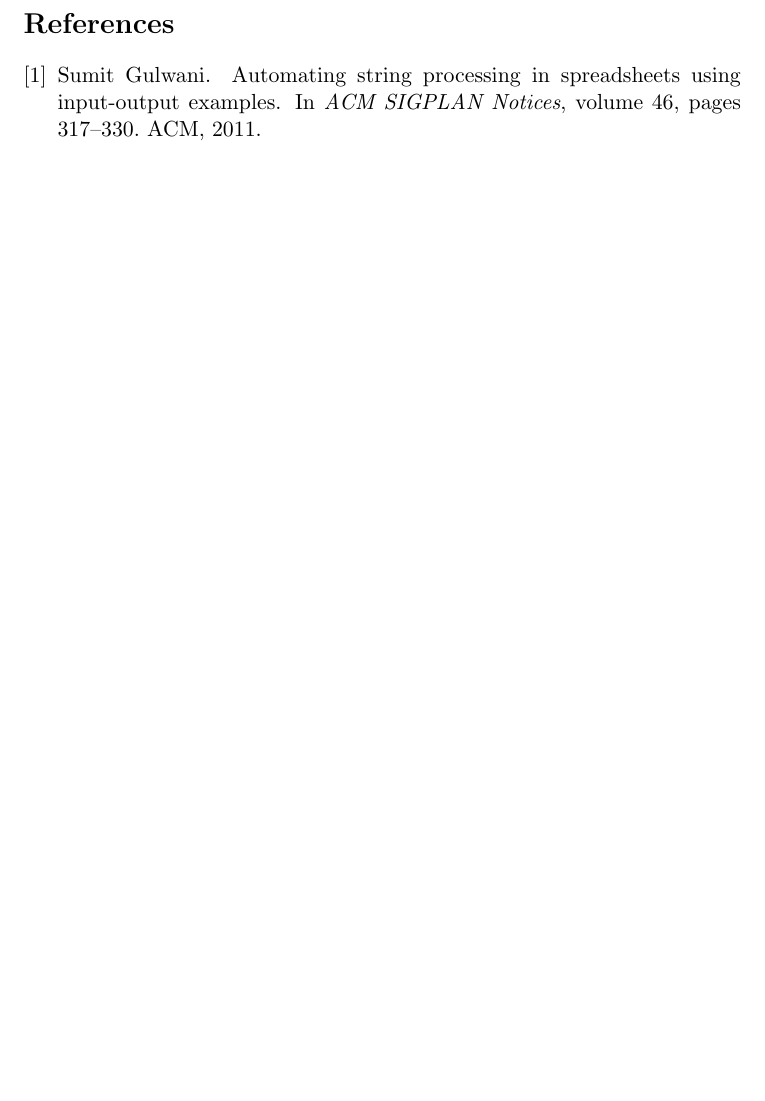
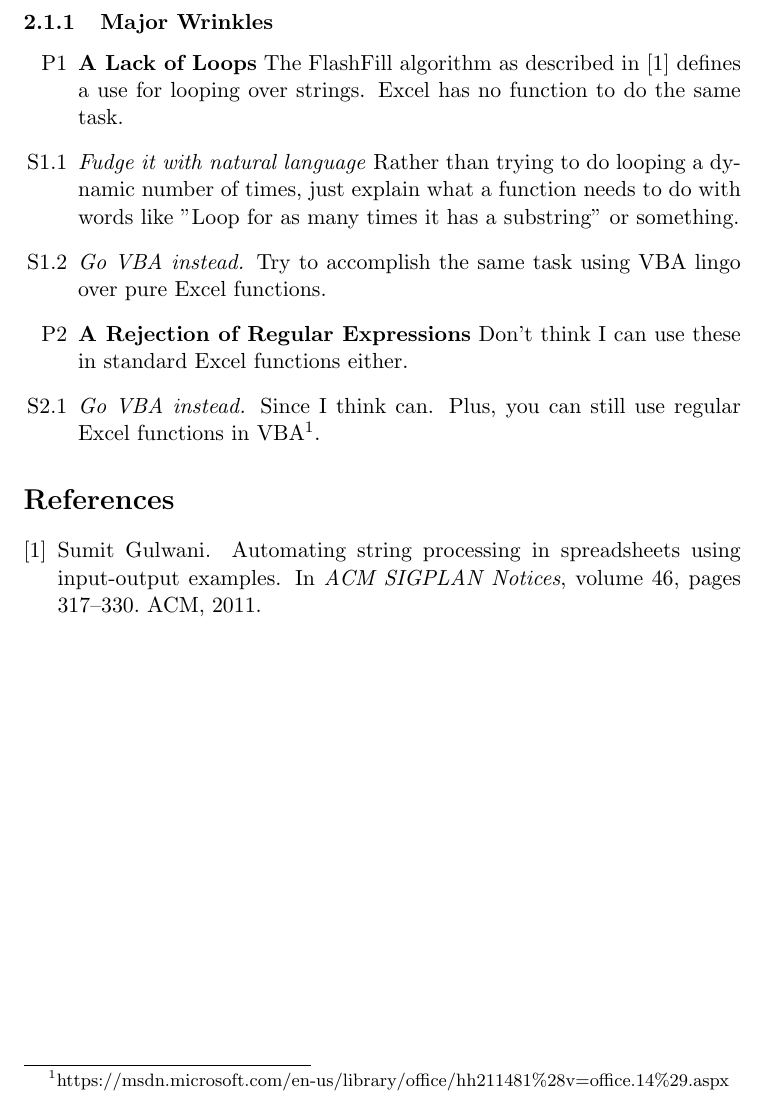
Before and after one commit to DeveloperLiberationFront/FlushFill, a LaTeX paper (doc/FlushFillPaper.tex): part of page 3 of 3, cut at the place of the change, the shorter picture padded with empty space. Compiled offline with pdfLaTeX.

Commit message:
Merge resolution after adding wrinkles to doc.

```diff
--- a/doc/FlushFillPaper.tex
+++ b/doc/FlushFillPaper.tex
@@ -73,6 +73,26 @@
 
 	\end{enumerate}
 
+	\subsubsection{Major Wrinkles}
+
+	\begin{itemize}
+		\item[P1] \textbf{A Lack of Loops} The FlashFill algorithm as described in~\cite{gulwani2011automating} defines a use for looping over strings.
+		Excel has no function to do the same task.
+
+		\item[S1.1] \textit{Fudge it with natural language} Rather than trying
+		to do looping a dynamic number of times, just explain what a function
+		needs to do with words like "Loop for as many times it has a substring"
+		or something.
+
+		\item[S1.2] \textit{Go VBA instead.} Try to accomplish the same task
+		using VBA lingo over pure Excel functions.
+
+		\item[P2] \textbf{A Rejection of Regular Expressions} Don't think I can use these in standard Excel functions either.
+
+		\item[S2.1] \textit{Go VBA instead.} Since I think can. Plus, you can still
+		use regular Excel functions in VBA\footnote{https://msdn.microsoft.com/en-us/library/office/hh211481\%28v=office.14\%29.aspx}.
+	\end{itemize}
+
 	\bibliography{FlushFillPaper}{} \bibliographystyle{plain}
 
 \end{document}
```
Also changed, not shown: doc/FlushFillPaper.pdf, 3 other files.
